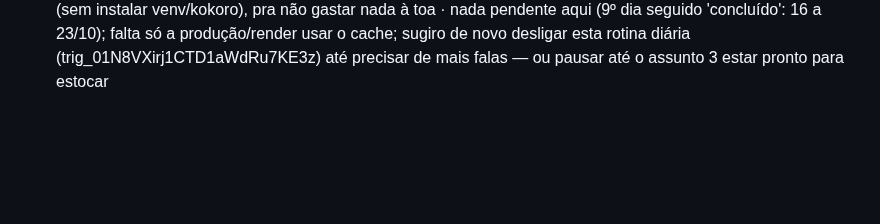
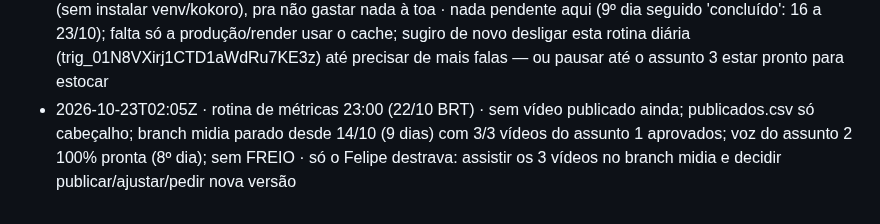
Before and after one commit to babalooz/grimoire-tome-1, a Markdown page: ponte/AVISOS.md, the part around the change. Drawn GitHub-style; blank space fills up the shorter version.

Commit message:
aviso: rotina de métricas 23:00 (22/10 BRT)

```diff
--- a/ponte/AVISOS.md
+++ b/ponte/AVISOS.md
@@ -81,3 +81,4 @@
 - 2026-10-22T01:36Z · estoque de voz assunto 2 concluído · já concluído desde 16/10: 40/40 falas confirmadas no cache (branch voz-cache, flash-tts/assunto2/), roteiro em ponte/saida/roteiros-tema02.md sem mudança (diff zero com docs/roteiros/roteiros-tema02.md); rodei o script de verdade (gemini-3.8-flash-tts) e bateu 40/40 com 0 chamadas novas, cota intocada · nada pendente aqui (8º dia seguido 'concluído': 16 a 22/10); falta só a produção/render usar o cache; sugiro de novo desligar esta rotina diária (trig_01N8VXirj1CTD1aWdRu7KE3z) até precisar de mais falas
 - 2026-10-23T00:38Z · voz gota a gota (assunto 1) · protótipo já entregue de novo: V1 65,8s / V2 63,0s / V3 65,0s, cafe-t1e01-hi-im-capy*.mp4 no branch midia desde commit 188d69f (14/10); nenhuma chamada ao Gemini TTS feita, cota intocada · 9ª checagem seguida sem novidade (15-22/10 + hoje) - gargalo segue sendo Felipe decidir sobre o assunto 1 no branch midia; sugiro de novo desligar este agendamento (trig voz gota a gota) até ele decidir ou surgir assunto novo
 - 2026-10-23T01:37Z · estoque de voz assunto 2 concluído · já concluído desde 16/10: 40/40 falas confirmadas no cache (branch voz-cache, flash-tts/assunto2/) contra as 40 chaves recomputadas a partir dos episódios atuais (gemini-3.8-flash-tts) — match exato, 0 chamadas à API, cota intocada; roteiro em ponte/saida/roteiros-tema02.md sem mudança (diff zero com docs/roteiros/roteiros-tema02.md); hoje verifiquei só por hash/arquivo (sem instalar venv/kokoro), pra não gastar nada à toa · nada pendente aqui (9º dia seguido 'concluído': 16 a 23/10); falta só a produção/render usar o cache; sugiro de novo desligar esta rotina diária (trig_01N8VXirj1CTD1aWdRu7KE3z) até precisar de mais falas — ou pausar até o assunto 3 estar pronto para estocar
+- 2026-10-23T02:05Z · rotina de métricas 23:00 (22/10 BRT) · sem vídeo publicado ainda; publicados.csv só cabeçalho; branch midia parado desde 14/10 (9 dias) com 3/3 vídeos do assunto 1 aprovados; voz do assunto 2 100% pronta (8º dia); sem FREIO · só o Felipe destrava: assistir os 3 vídeos no branch midia e decidir publicar/ajustar/pedir nova versão
```
